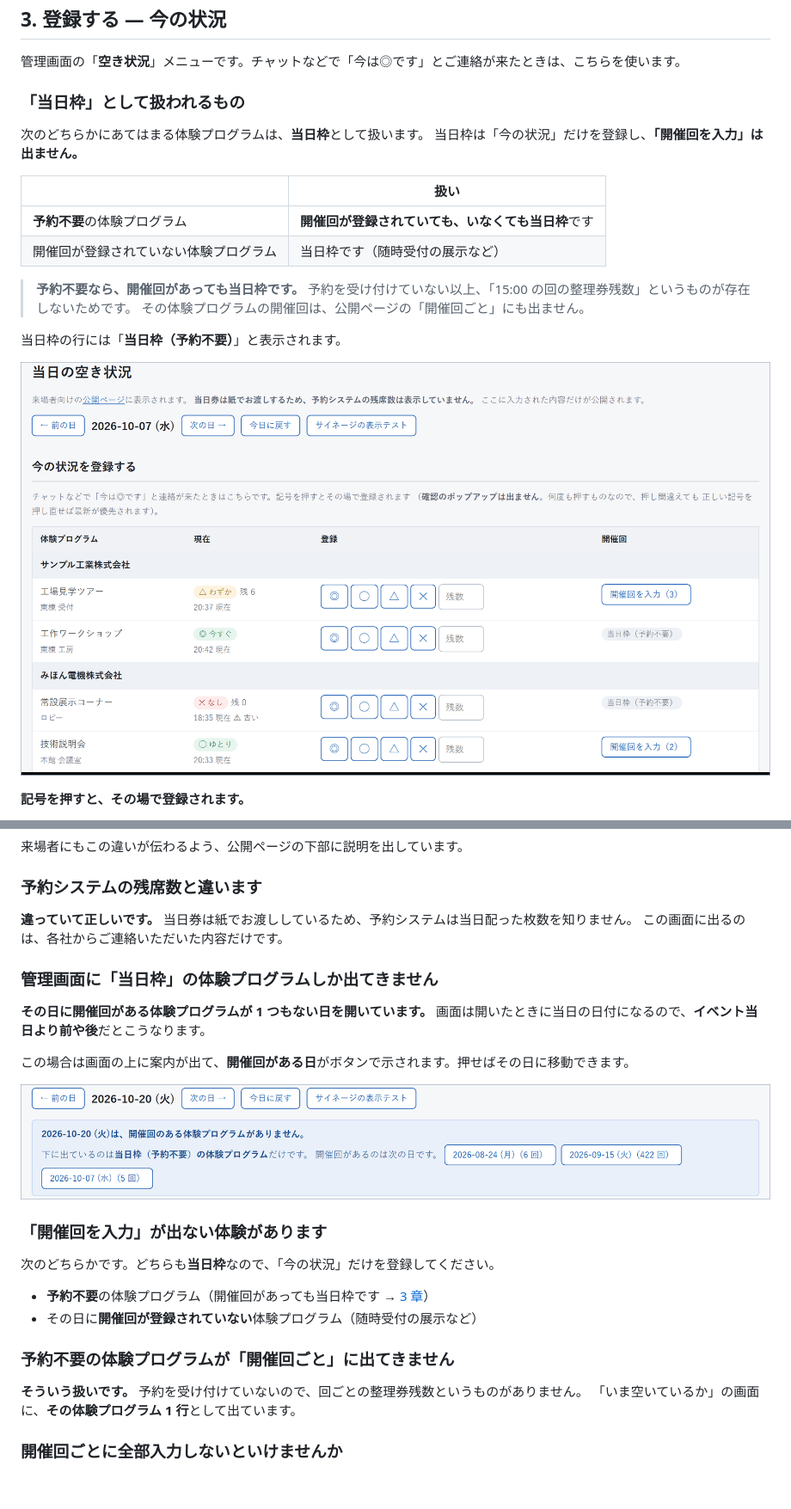
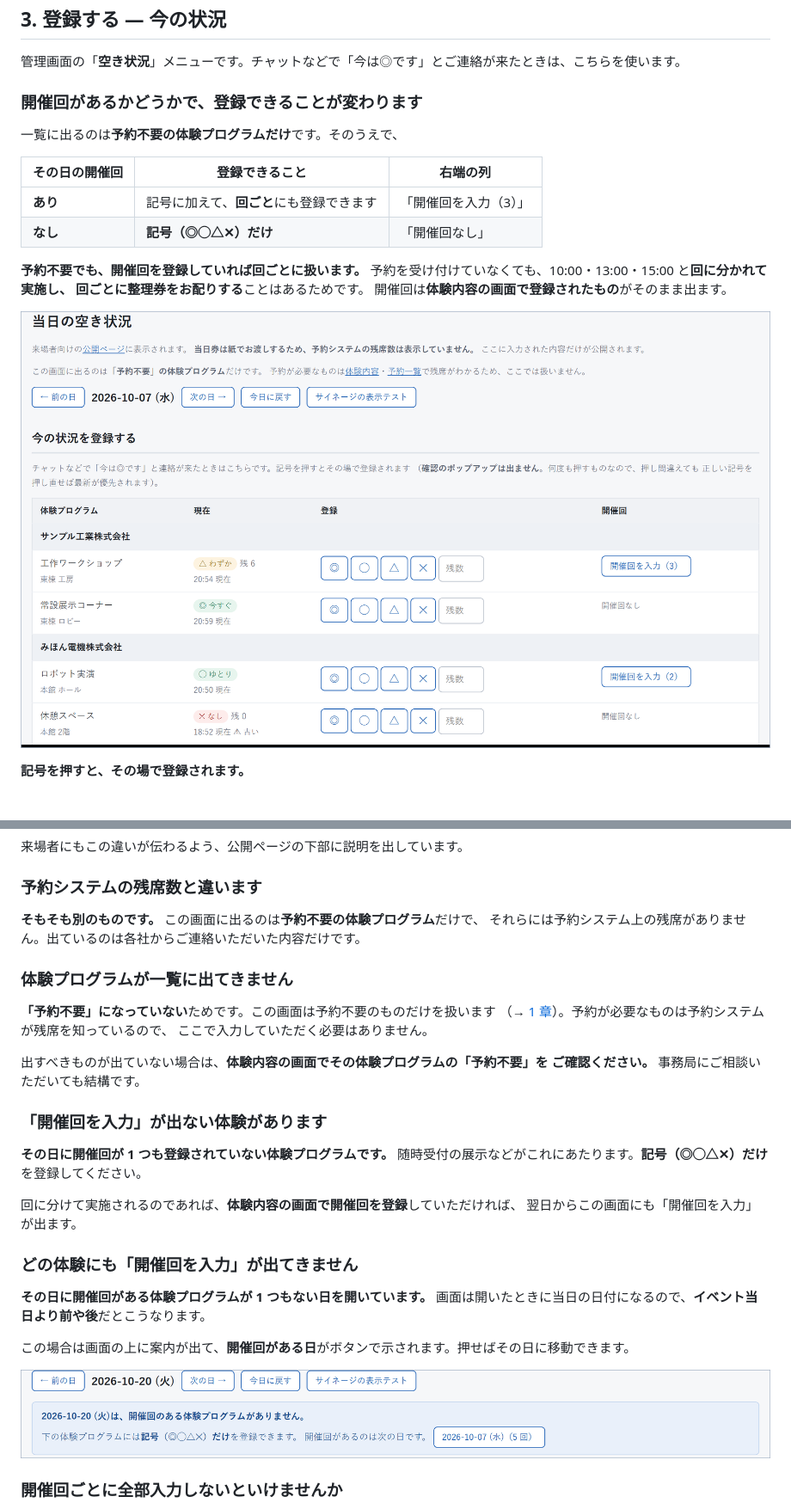
Before and after one commit to nisplus/reserve, a Markdown page: docs/manual-vacancy.md, 2 parts joined by grey strips. Shown at 86% size. GitHub-like rendering; pictures changed too: docs/img/vacancy/v-otherdays.png, docs/img/vacancy/v-quick.png; blank space fills up the shorter version.

```diff
--- a/docs/manual-vacancy.md
+++ b/docs/manual-vacancy.md
@@ -62,21 +75,19 @@
 
 管理画面の「**空き状況**」メニューです。チャットなどで「今は◎です」とご連絡が来たときは、こちらを使います。
 
-### 「当日枠」として扱われるもの
+### 開催回があるかどうかで、登録できることが変わります
 
-次のどちらかにあてはまる体験プログラムは、**当日枠**として扱います。
-当日枠は「今の状況」だけを登録し、**「開催回を入力」は出ません。**
+一覧に出るのは**予約不要の体験プログラムだけ**です。そのうえで、
 
-| | 扱い |
-|---|---|
-| **予約不要**の体験プログラム | **開催回が登録されていても、いなくても当日枠**です |
-| 開催回が登録されていない体験プログラム | 当日枠です（随時受付の展示など） |
+| その日の開催回 | 登録できること | 右端の列 |
+|---|---|---|
+| **あり** | 記号に加えて、**回ごと**にも登録できます | 「開催回を入力（3）」 |
+| **なし** | **記号（◎◯△✕）だけ** | 「開催回なし」 |
 
-> **予約不要なら、開催回があっても当日枠です。**
-> 予約を受け付けていない以上、「15:00 の回の整理券残数」というものが存在しないためです。
-> その体験プログラムの開催回は、公開ページの「開催回ごと」にも出ません。
-
-当日枠の行には「**当日枠（予約不要）**」と表示されます。
+**予約不要でも、開催回を登録していれば回ごとに扱います。**
+予約を受け付けていなくても、10:00・13:00・15:00 と**回に分かれて実施し、
+回ごとに整理券をお配りする**ことはあるためです。
+開催回は**体験内容の画面で登録されたもの**がそのまま出ます。
 
 ![クイック入力の画面](img/vacancy/v-quick.png)
 
@@ -287,10 +301,27 @@ DELETE FROM vacancy_reports;
 
 ### 予約システムの残席数と違います
 
-**違っていて正しいです。** 当日券は紙でお渡ししているため、予約システムは当日配った枚数を知りません。
-この画面に出るのは、各社からご連絡いただいた内容だけです。
+**そもそも別のものです。** この画面に出るのは**予約不要の体験プログラム**だけで、
+それらには予約システム上の残席がありません。出ているのは各社からご連絡いただいた内容だけです。
 
-### 管理画面に「当日枠」の体験プログラムしか出てきません
+### 体験プログラムが一覧に出てきません
+
+**「予約不要」になっていない**ためです。この画面は予約不要のものだけを扱います
+（→ [1 章](#1-この機能がある理由)）。予約が必要なものは予約システムが残席を知っているので、
+ここで入力していただく必要はありません。
+
+出すべきものが出ていない場合は、**体験内容の画面でその体験プログラムの「予約不要」を
+ご確認ください。** 事務局にご相談いただいても結構です。
+
+### 「開催回を入力」が出ない体験があります
+
+**その日に開催回が 1 つも登録されていない体験プログラムです。**
+随時受付の展示などがこれにあたります。**記号（◎◯△✕）だけ**を登録してください。
+
+回に分けて実施されるのであれば、**体験内容の画面で開催回を登録**していただければ、
+翌日からこの画面にも「開催回を入力」が出ます。
+
+### どの体験にも「開催回を入力」が出てきません
 
 **その日に開催回がある体験プログラムが 1 つもない日を開いています。**
 画面は開いたときに当日の日付になるので、**イベント当日より前や後**だとこうなります。
@@ -298,18 +329,6 @@ DELETE FROM vacancy_reports;
 この場合は画面の上に案内が出て、**開催回がある日**がボタンで示されます。押せばその日に移動できます。
 
 ![開催回のある日の案内](img/vacancy/v-otherdays.png)
-
-### 「開催回を入力」が出ない体験があります
-
-次のどちらかです。どちらも**当日枠**なので、「今の状況」だけを登録してください。
-
-- **予約不要**の体験プログラム（開催回があっても当日枠です → [3 章](#3-登録する--今の状況)）
-- その日に**開催回が登録されていない**体験プログラム（随時受付の展示など）
-
-### 予約不要の体験プログラムが「開催回ごと」に出てきません
-
-**そういう扱いです。** 予約を受け付けていないので、回ごとの整理券残数というものがありません。
-「いま空いているか」の画面に、**その体験プログラム 1 行**として出ています。
 
 ### 開催回ごとに全部入力しないといけませんか
 
```
Also changed, not shown: other parts of docs/manual-vacancy.md (+23 -7 lines), docs/img/vacancy/signage.png, docs/img/vacancy/v-public.png, docs/img/vacancy/v-sessions.png, docs/img/vacancy/v-transcribe.png, 6 other files.
